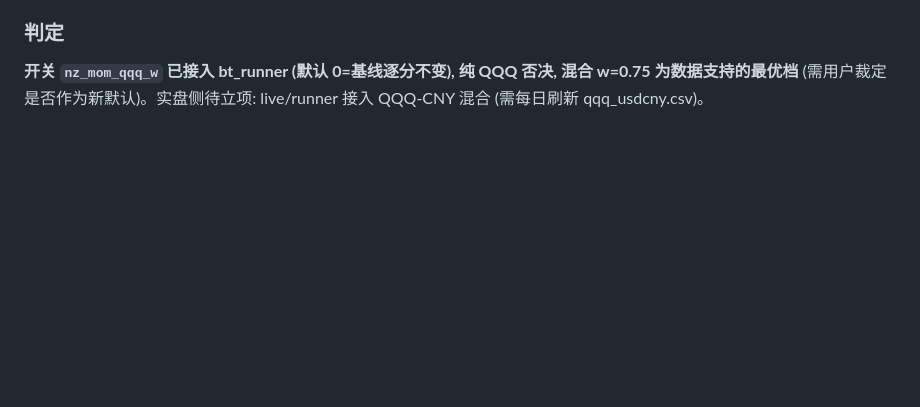
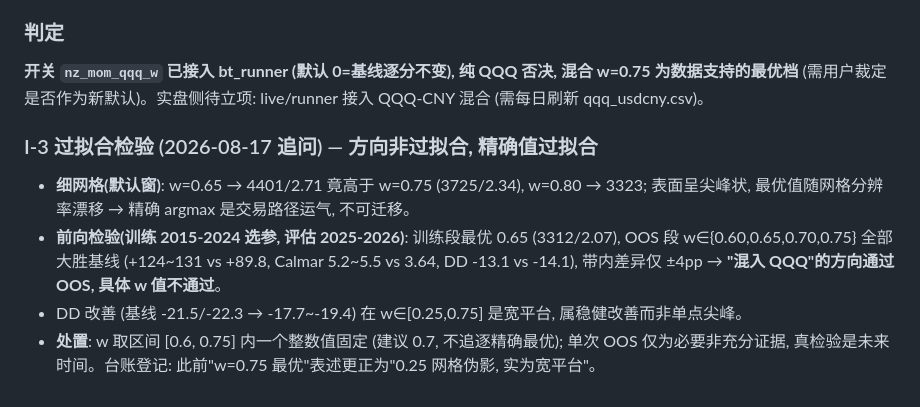
Before and after one commit to marcocrxu/ETFMomentum, a Markdown page: audit/审计结果清单.md, the part around the change. GitHub-like rendering; blank space fills up the shorter version.

Commit message:
I组补遗: 混合权重过拟合检验 (方向OOS通过, 精确值不迁移)
- 细网格揭示表面尖峰: 默认窗 w=0.65(4401/2.71) > w=0.75(3725/2.34), 精确最优随网格漂移
- 前向检验: 训练2015-2024选参→OOS 2025-2026, w∈[0.6,0.75] 全带大胜基线
  (+124~131 vs +89.8, Calmar 5.2~5.5 vs 3.64), 带内差异±4pp=噪声
- 结论: 方向(混入QQQ)非过拟合, 精确w值过拟合; w取[0.6,0.75]整数固定, 更正此前'w=0.75最优'表述

```diff
--- a/audit/审计结果清单.md
+++ b/audit/审计结果清单.md
@@ -409,3 +409,14 @@ top1 翻转 **229~251 天/10年** — 比 C2 贴线日量级更大, 是信号层
 
 **开关 `nz_mom_qqq_w` 已接入 bt_runner (默认 0=基线逐分不变), 纯 QQQ 否决, 混合 w=0.75 为数据支持的最优档**
 (需用户裁定是否作为新默认)。实盘侧待立项: live/runner 接入 QQQ-CNY 混合 (需每日刷新 qqq_usdcny.csv)。
+
+### I-3 过拟合检验 (2026-08-17 追问) — **方向非过拟合, 精确值过拟合**
+
+- **细网格(默认窗)**: w=0.65 → 4401/2.71 竟高于 w=0.75 (3725/2.34), w=0.80 → 3323; 表面呈尖峰状,
+  最优值随网格分辨率漂移 → 精确 argmax 是交易路径运气, 不可迁移。
+- **前向检验(训练 2015-2024 选参, 评估 2025-2026)**: 训练段最优 0.65 (3312/2.07), OOS 段
+  w∈{0.60,0.65,0.70,0.75} 全部大胜基线 (+124~131 vs +89.8, Calmar 5.2~5.5 vs 3.64, DD -13.1 vs -14.1),
+  带内差异仅 ±4pp → **"混入 QQQ"的方向通过 OOS, 具体 w 值不通过**。
+- DD 改善 (基线 -21.5/-22.3 → -17.7~-19.4) 在 w∈[0.25,0.75] 是宽平台, 属稳健改善而非单点尖峰。
+- **处置**: w 取区间 [0.6, 0.75] 内一个整数值固定 (建议 0.7, 不追逐精确最优); 单次 OOS 仅为必要非充分证据,
+  真检验是未来时间。台账登记: 此前"w=0.75 最优"表述更正为"0.25 网格伪影, 实为宽平台"。
```
